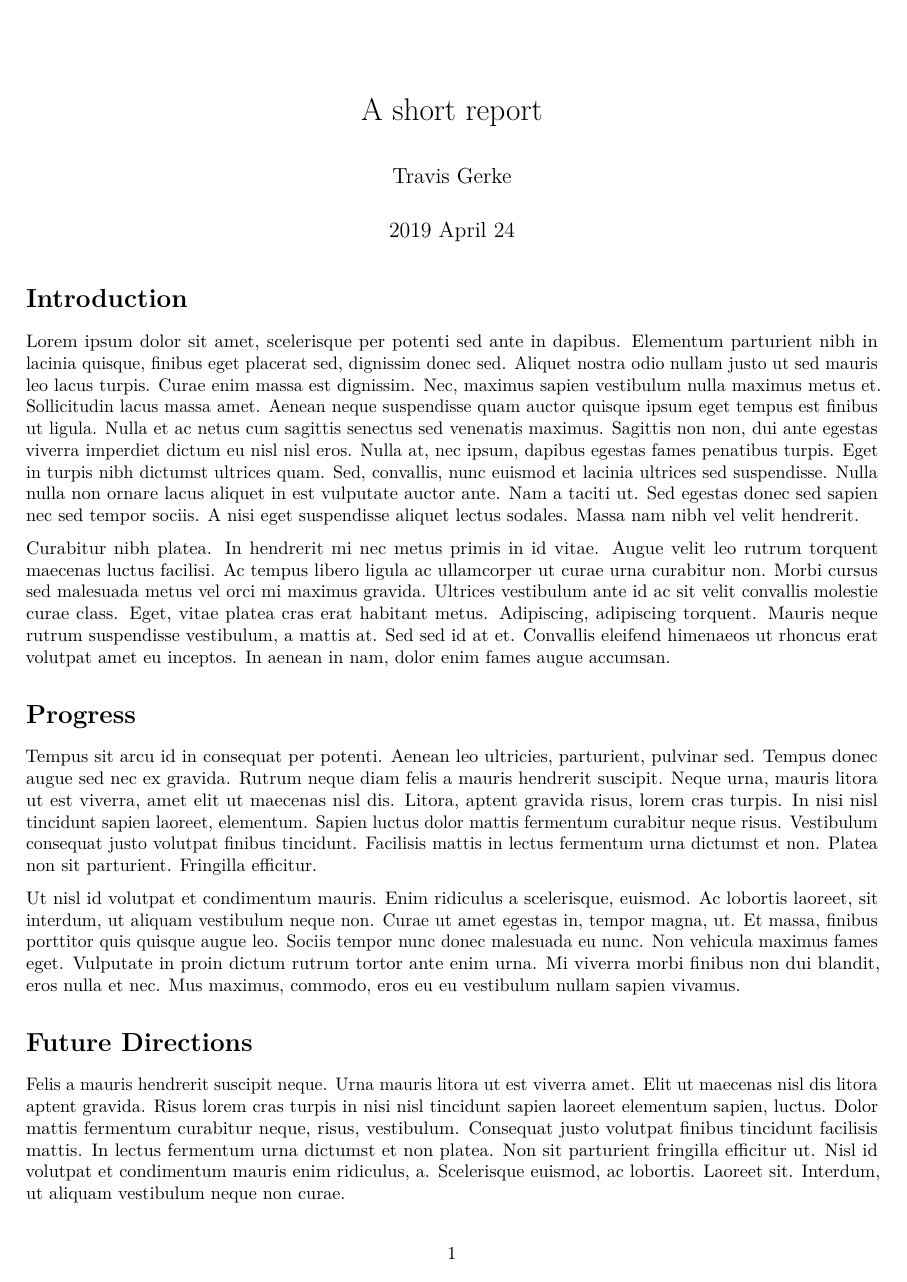
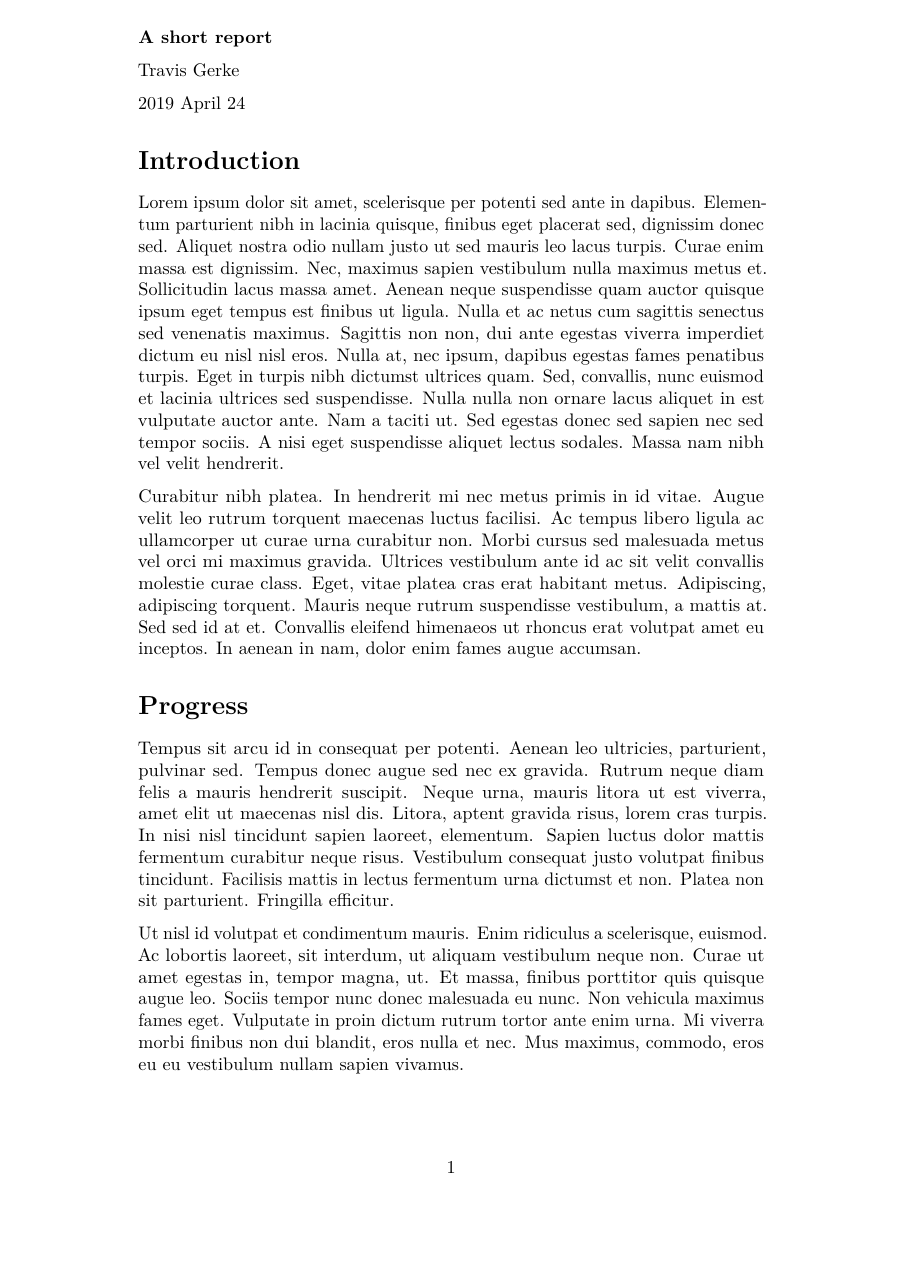
Before and after one commit to tgerke/rmdtex-template, an R Markdown document (short-report.Rmd): page 1 of 2. Rendered offline with R 4.5, knitr and Pandoc, then LaTeX, with nearby package versions.

Commit message:
edit title format

```diff
--- a/short-report.Rmd
+++ b/short-report.Rmd
@@ -4,6 +4,7 @@ author: "Travis Gerke"
 date: "`r format(Sys.time(), '%Y %B %d')`"
 output:
    pdf_document:
+      template: template.tex
       keep_tex: true
 latex_engine: pdflatex
 ---
```
Also changed, not shown: README.md, figures/edit1.png (added), figures/render2.png (added), short-report.pdf, short-report.tex, template.tex.
